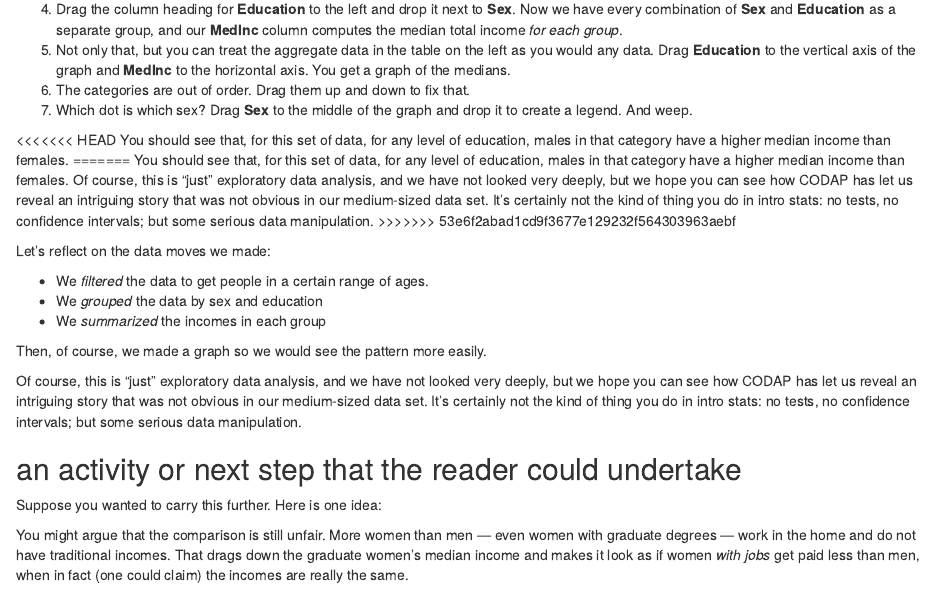
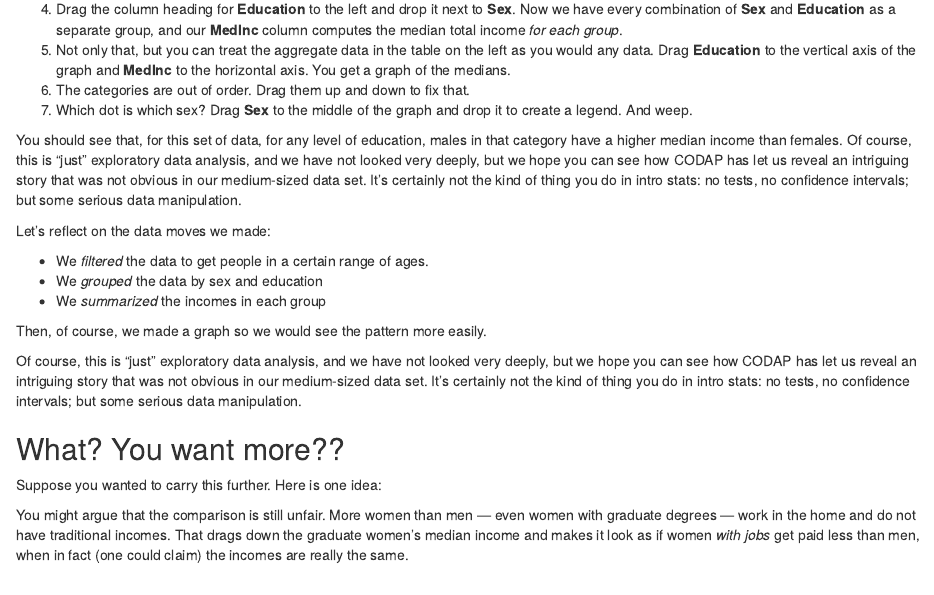
Before and after one commit to eepsmedia/horton, an R Markdown document (main-text.Rmd): the page in a window 1100 px wide, from 2180 px down. Rendered offline with R 4.5, knitr and Pandoc, with nearby package versions; some code elsewhere in the file could not run offline.

Commit message:
Cleaning up

```diff
--- a/main-text.Rmd
+++ b/main-text.Rmd
@@ -112,11 +112,7 @@
 1. The categories are out of order. Drag them up and down to fix that.
 1. Which dot is which sex? Drag **Sex** to the middle of the graph and drop it to create a legend. And weep.
 
-<<<<<<< HEAD
-You should see that, for this set of data, for any level of education, males in that category have a higher median income than females.
-=======
 You should see that, for this set of data, for any level of education, males in that category have a higher median income than females. Of course, this is "just" exploratory data analysis, and we have not looked very deeply, but we hope you can see how CODAP has let us reveal an intriguing story that was not obvious in our medium-sized data set. It's certainly not the kind of thing you do in intro stats: no tests, no confidence intervals; but some serious data manipulation.
->>>>>>> 53e6f2abad1cd9f3677e129232f564303963aebf
 
 Let's reflect on the data moves we made:
 
@@ -128,7 +124,7 @@
 
 Of course, this is "just" exploratory data analysis, and we have not looked very deeply, but we hope you can see how CODAP has let us reveal an intriguing story that was not obvious in our medium-sized data set. It's certainly not the kind of thing you do in intro stats: no tests, no confidence intervals; but some serious data manipulation.
 
-## an activity or next step that the reader could undertake
+## What? You want more??
 
 Suppose you wanted to carry this further. Here is one idea:
 
```
Also changed, not shown: testR.html (deleted).
